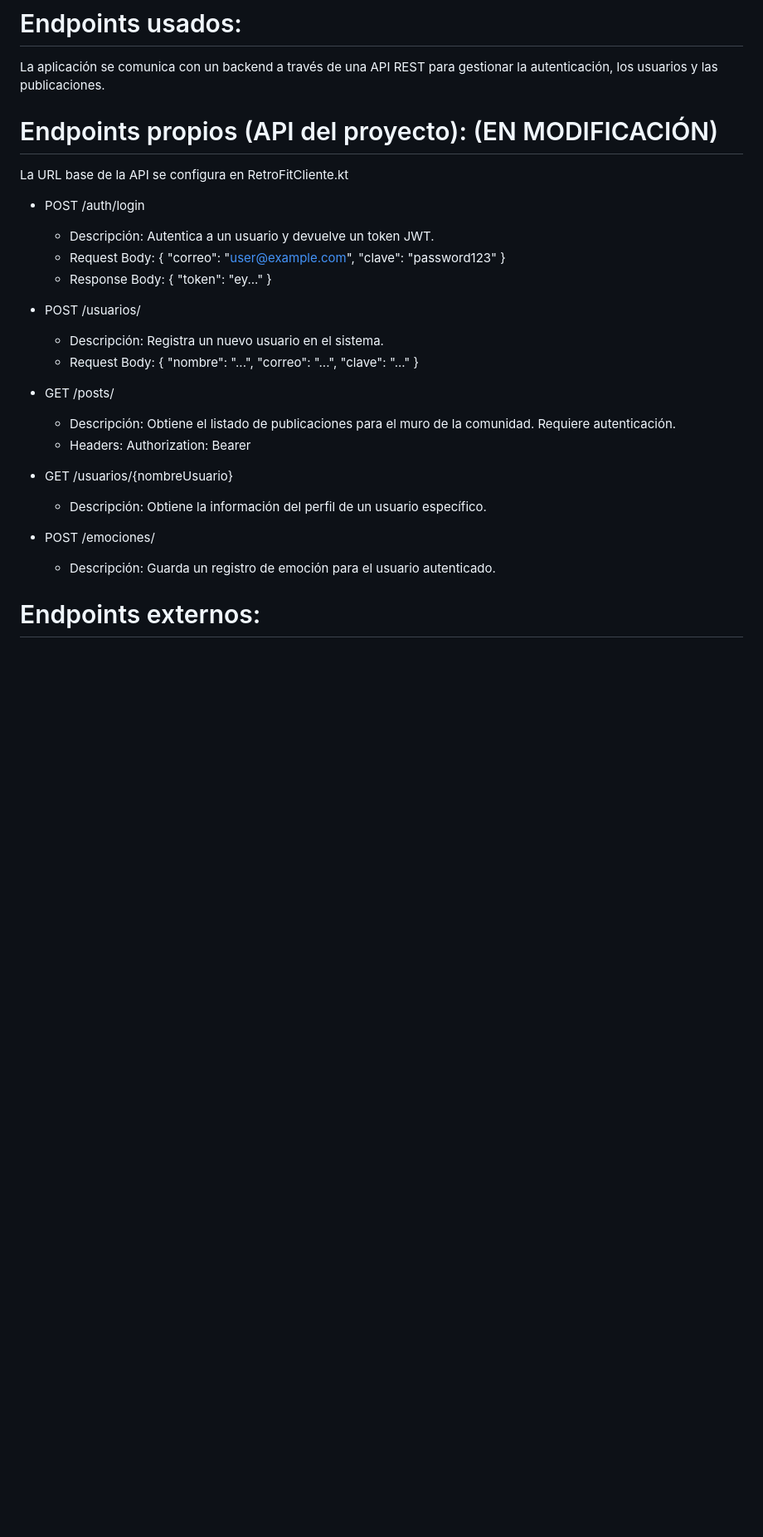
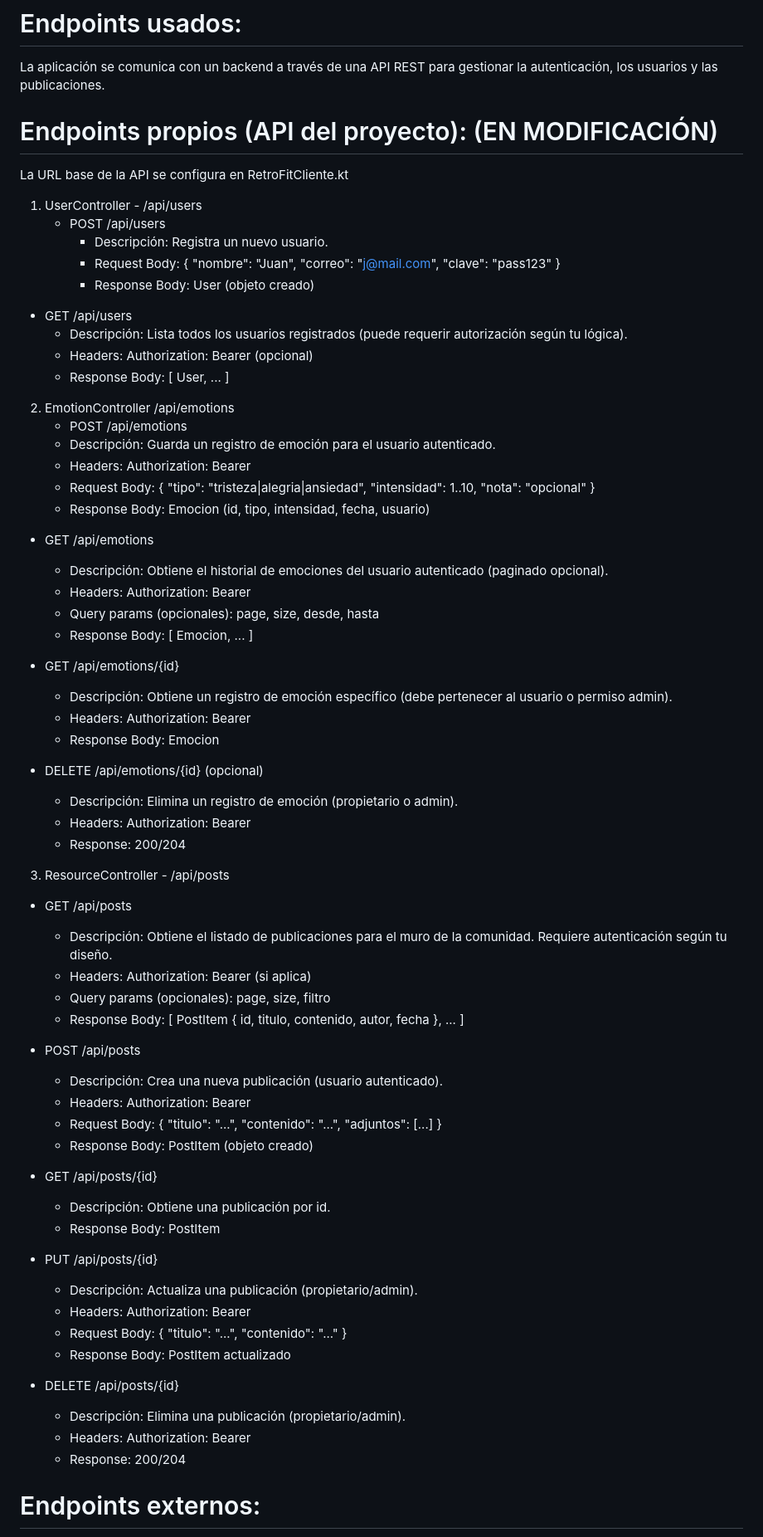
Before and after one commit to pametoro/AppApoyoEmocional, a Markdown page: README.md, the part around the change. Shown at 83% size. GitHub-like rendering; blank space fills up the shorter version.

```diff
--- a/README.md
+++ b/README.md
@@ -44,25 +44,67 @@ La aplicación se comunica con un backend a través de una API REST para gestion
  # Endpoints propios (API del proyecto): (EN MODIFICACIÓN)
 
 La URL base de la API se configura en RetroFitCliente.kt
+1. UserController - /api/users
+   * POST /api/users
+     - Descripción: Registra un nuevo usuario.
+     - Request Body: { "nombre": "Juan", "correo": "j@mail.com", "clave": "pass123" }
+     - Response Body: User (objeto creado)
 
- * POST /auth/login
-   * Descripción: Autentica a un usuario y devuelve un token JWT.
-   * Request Body: { "correo": "user@example.com", "clave": "password123" }
-   * Response Body: { "token": "ey..." }
+ * GET /api/users
+   - Descripción: Lista todos los usuarios registrados (puede requerir autorización según tu lógica).
+   - Headers: Authorization: Bearer <token> (opcional)
+   - Response Body: [ User, ... ]
 
-  * POST /usuarios/
-    * Descripción: Registra un nuevo usuario en el sistema.
-    * Request Body: { "nombre": "...", "correo": "...", "clave": "..." }
+2. EmotionController /api/emotions
+   * POST /api/emotions
+   - Descripción: Guarda un registro de emoción para el usuario autenticado.
+   - Headers: Authorization: Bearer <token>
+   - Request Body: { "tipo": "tristeza|alegria|ansiedad", "intensidad": 1..10, "nota": "opcional" }
+   - Response Body: Emocion (id, tipo, intensidad, fecha, usuario)
 
-  * GET /posts/
-    * Descripción: Obtiene el listado de publicaciones para el muro de la comunidad. Requiere autenticación.
-    * Headers: Authorization: Bearer <token>
+  * GET /api/emotions
+    - Descripción: Obtiene el historial de emociones del usuario autenticado (paginado opcional).
+    - Headers: Authorization: Bearer <token>
+    - Query params (opcionales): page, size, desde, hasta
+    - Response Body: [ Emocion, ... ]
 
-  * GET /usuarios/{nombreUsuario}
-    * Descripción: Obtiene la información del perfil de un usuario específico.
+  * GET /api/emotions/{id}
+    - Descripción: Obtiene un registro de emoción específico (debe pertenecer al usuario o permiso admin).
+    - Headers: Authorization: Bearer <token>
+    - Response Body: Emocion
 
-  * POST /emociones/
-    * Descripción: Guarda un registro de emoción para el usuario autenticado.
+  * DELETE /api/emotions/{id} (opcional)
+    - Descripción: Elimina un registro de emoción (propietario o admin).
+    - Headers: Authorization: Bearer <token>
+    - Response: 200/204
+
+3. ResourceController - /api/posts
+  * GET /api/posts
+    - Descripción: Obtiene el listado de publicaciones para el muro de la comunidad. Requiere autenticación según tu diseño.
+    - Headers: Authorization: Bearer <token> (si aplica)
+    - Query params (opcionales): page, size, filtro
+    - Response Body: [ PostItem { id, titulo, contenido, autor, fecha }, ... ]
+
+  * POST /api/posts
+    - Descripción: Crea una nueva publicación (usuario autenticado).
+    - Headers: Authorization: Bearer <token>
+    - Request Body: { "titulo": "...", "contenido": "...", "adjuntos": [...] }
+    - Response Body: PostItem (objeto creado)
+
+  * GET /api/posts/{id}
+    - Descripción: Obtiene una publicación por id.
+    - Response Body: PostItem
+
+  * PUT /api/posts/{id}
+    - Descripción: Actualiza una publicación (propietario/admin).
+    - Headers: Authorization: Bearer <token>
+    - Request Body: { "titulo": "...", "contenido": "..." }
+    - Response Body: PostItem actualizado
+
+  * DELETE /api/posts/{id}
+    - Descripción: Elimina una publicación (propietario/admin).
+    - Headers: Authorization: Bearer <token>
+    - Response: 200/204
 
  # Endpoints externos:
 
```
